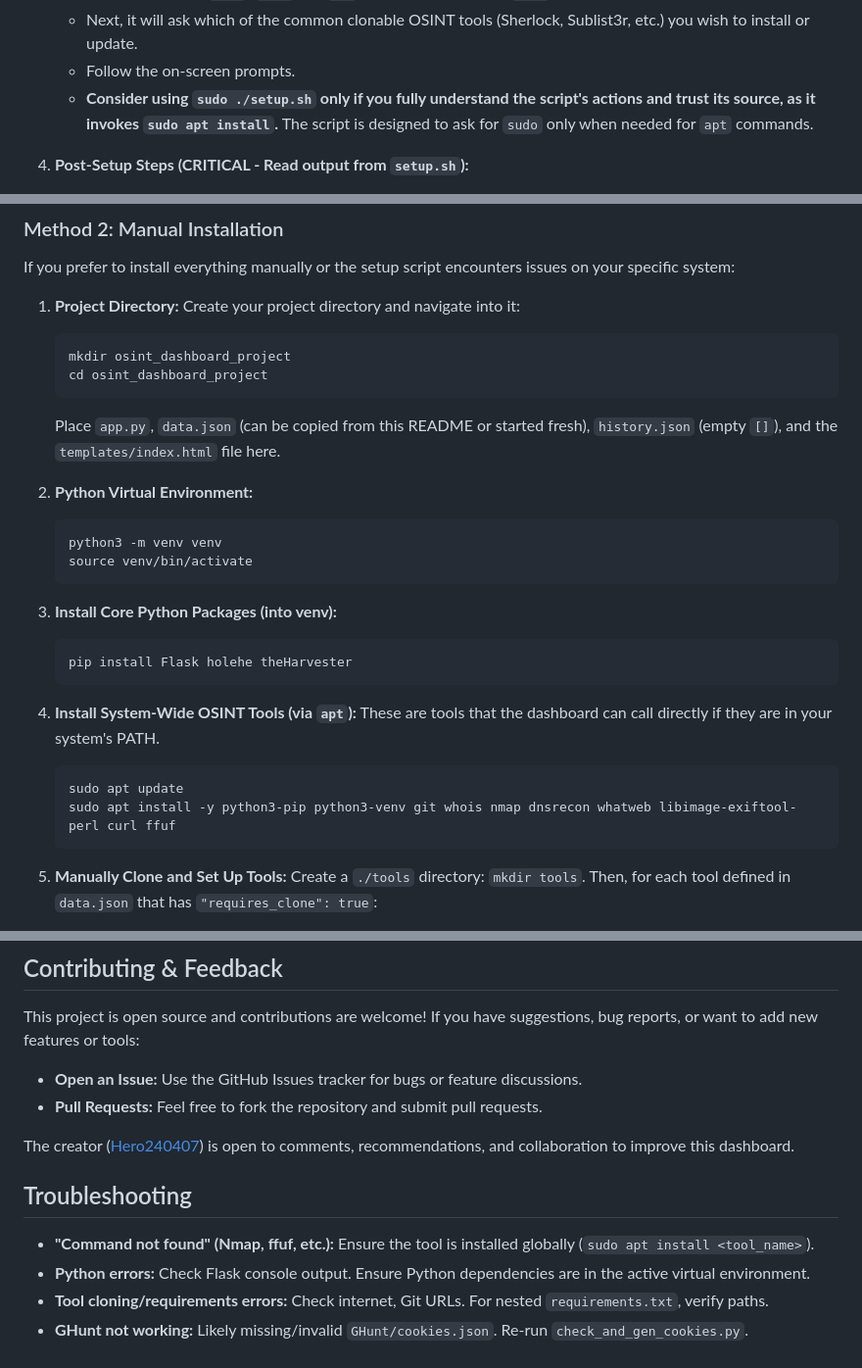
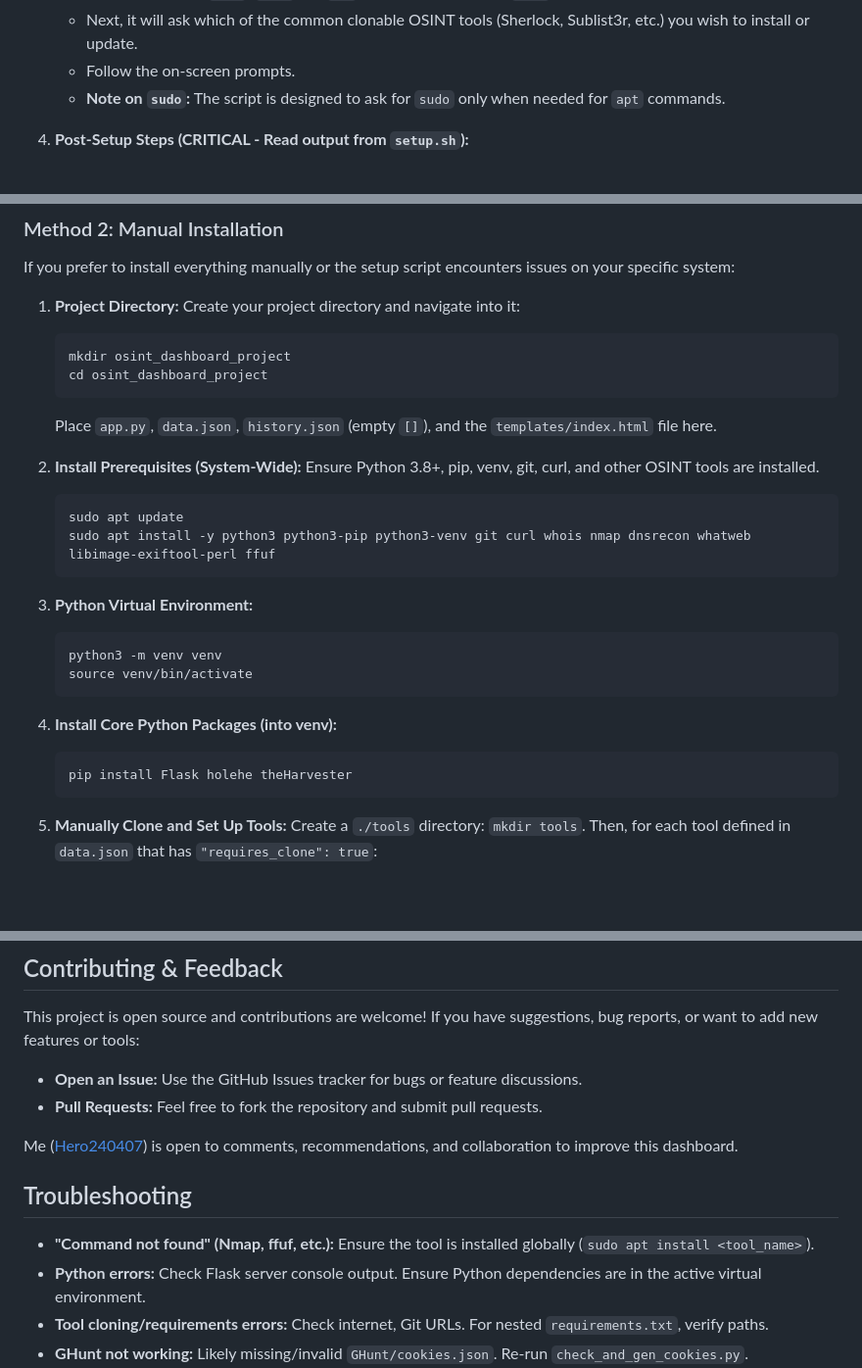
Before and after one commit to Hero240407/osint_dashboard_project, a Markdown page: README.md, 3 parts joined by grey strips. Shown at 98% size. Drawn GitHub-style; blank space fills up the shorter version.

````diff
--- a/README.md
+++ b/README.md
@@ -101,7 +115,7 @@ The `setup.sh` script automates most of the installation process, including syst
     *   It will then prompt you to install essential system packages (like `python3-pip`, `git`) and optional OSINT system tools (like `nmap`, `ffuf`) via `apt`. This step will require `sudo` privileges.
     *   Next, it will ask which of the common clonable OSINT tools (Sherlock, Sublist3r, etc.) you wish to install or update.
     *   Follow the on-screen prompts.
-    *   **Consider using `sudo ./setup.sh` only if you fully understand the script's actions and trust its source, as it invokes `sudo apt install`.** The script is designed to ask for `sudo` only when needed for `apt` commands.
+    *   **Note on `sudo`:** The script is designed to ask for `sudo` only when needed for `apt` commands.
 
 4.  **Post-Setup Steps (CRITICAL - Read output from `setup.sh`):**
     *   **GHunt Cookies:** If you installed GHunt, you **MUST** manually generate its `cookies.json` file. Navigate to where GHunt was cloned (e.g., `./tools/GHunt/GHunt/`) and run `python3 check_and_gen_cookies.py`.
@@ -119,24 +133,24 @@ If you prefer to install everything manually or the setup script encounters issu
     mkdir osint_dashboard_project
     cd osint_dashboard_project
     ```
-    Place `app.py`, `data.json` (can be copied from this README or started fresh), `history.json` (empty `[]`), and the `templates/index.html` file here.
+    Place `app.py`, `data.json`, `history.json` (empty `[]`), and the `templates/index.html` file here.
 
-2.  **Python Virtual Environment:**
+2.  **Install Prerequisites (System-Wide):**
+    Ensure Python 3.8+, pip, venv, git, curl, and other OSINT tools are installed.
+    ```bash
+    sudo apt update
+    sudo apt install -y python3 python3-pip python3-venv git curl whois nmap dnsrecon whatweb libimage-exiftool-perl ffuf
+    ```
+
+3.  **Python Virtual Environment:**
     ```bash
     python3 -m venv venv
     source venv/bin/activate
     ```
 
-3.  **Install Core Python Packages (into venv):**
+4.  **Install Core Python Packages (into venv):**
     ```bash
     pip install Flask holehe theHarvester
-    ```
-
-4.  **Install System-Wide OSINT Tools (via `apt`):**
-    These are tools that the dashboard can call directly if they are in your system's PATH.
-    ```bash
-    sudo apt update
-    sudo apt install -y python3-pip python3-venv git whois nmap dnsrecon whatweb libimage-exiftool-perl curl ffuf
     ```
 
 5.  **Manually Clone and Set Up Tools:**
@@ -225,12 +237,12 @@ This project is open source and contributions are welcome! If you have suggestio
 *   **Open an Issue:** Use the GitHub Issues tracker for bugs or feature discussions.
 *   **Pull Requests:** Feel free to fork the repository and submit pull requests.
 
-The creator ([Hero240407](https://github.com/Hero240407)) is open to comments, recommendations, and collaboration to improve this dashboard.
+Me ([Hero240407](https://github.com/Hero240407)) is open to comments, recommendations, and collaboration to improve this dashboard.
 
 ## Troubleshooting
 
 *   **"Command not found" (Nmap, ffuf, etc.):** Ensure the tool is installed globally (`sudo apt install <tool_name>`).
-*   **Python errors:** Check Flask console output. Ensure Python dependencies are in the active virtual environment.
+*   **Python errors:** Check Flask server console output. Ensure Python dependencies are in the active virtual environment.
 *   **Tool cloning/requirements errors:** Check internet, Git URLs. For nested `requirements.txt`, verify paths.
 *   **GHunt not working:** Likely missing/invalid `GHunt/cookies.json`. Re-run `check_and_gen_cookies.py`.
 *   **Jinja2 Template Errors:** Avoid active Jinja2 tags `{{ ... }}` in HTML attributes like `placeholder` if they are not meant to be rendered by Flask.
````
Also changed, not shown: other parts of README.md (+29 -17 lines).
